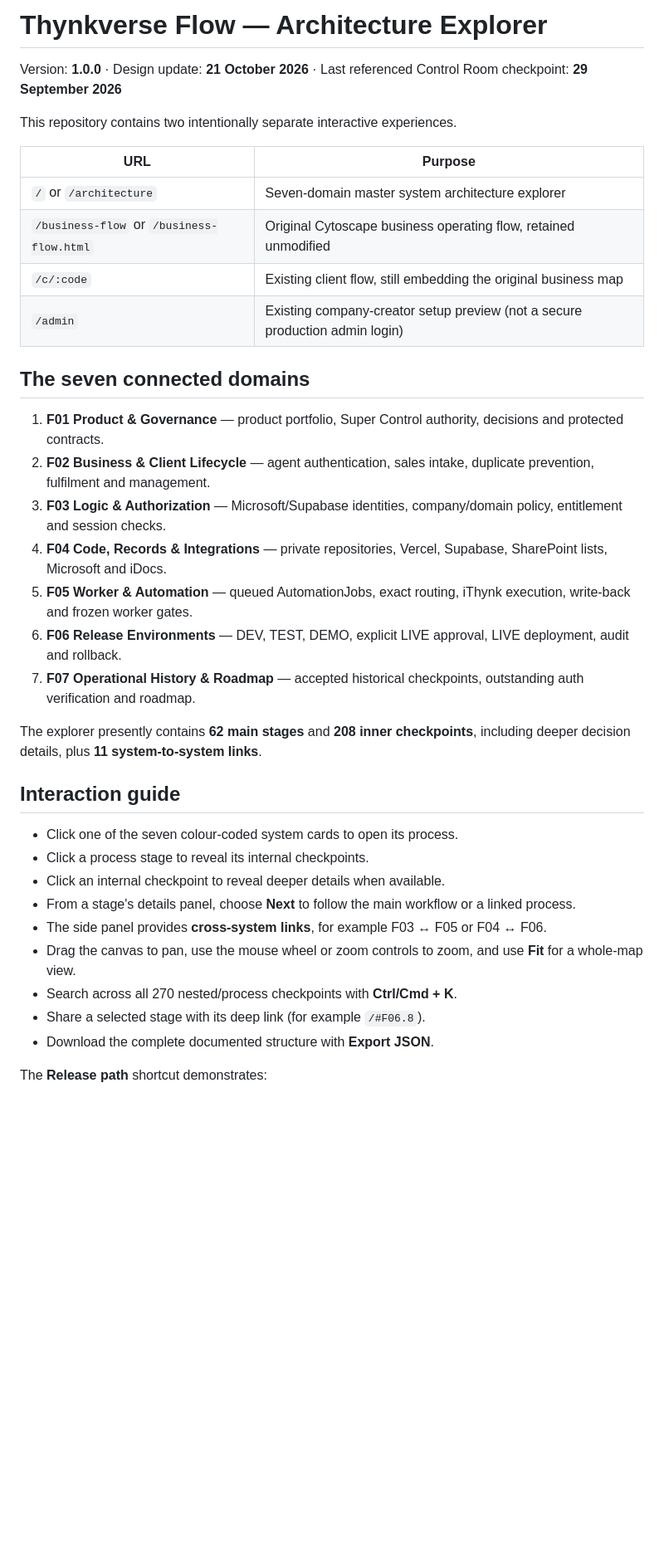
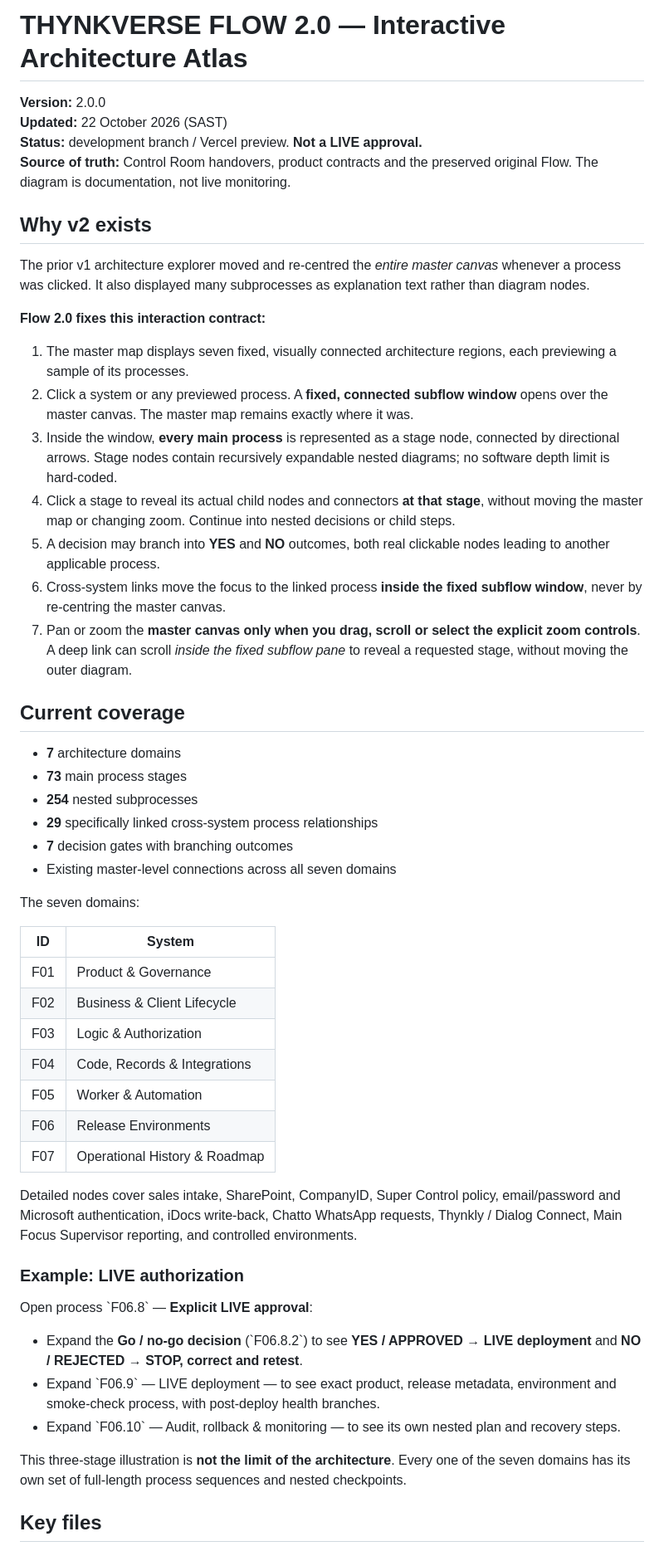
Before and after one commit to stanbanilao/flow, a Markdown page: README.md, the part around one of its changes. Shown at 83% size. Drawn GitHub-style; blank space fills up the shorter version.

Commit message:
Document stable in-place Flow v2 diagram, seven full domains, cross-links and safe acceptance

```diff
--- a/README.md
+++ b/README.md
@@ -1,39 +1,56 @@
-# Thynkverse Flow — Architecture Explorer
+# THYNKVERSE FLOW 2.0 — Interactive Architecture Atlas
 
-Version: **1.0.0** · Design update: **21 October 2026** · Last referenced Control Room checkpoint: **29 September 2026**
+**Version:** 2.0.0
+**Updated:** 22 October 2026 (SAST)
+**Status:** development branch / Vercel preview. **Not a LIVE approval.**
+**Source of truth:** Control Room handovers, product contracts and the preserved original Flow. The diagram is documentation, not live monitoring.
 
-This repository contains two intentionally separate interactive experiences.
+## Why v2 exists
 
-| URL | Purpose |
+The prior v1 architecture explorer moved and re-centred the *entire master canvas* whenever a process was clicked. It also displayed many subprocesses as explanation text rather than diagram nodes.
+
+**Flow 2.0 fixes this interaction contract:**
+
+1. The master map displays seven fixed, visually connected architecture regions, each previewing a sample of its processes.
+2. Click a system or any previewed process. A **fixed, connected subflow window** opens over the master canvas. The master map remains exactly where it was.
+3. Inside the window, **every main process** is represented as a stage node, connected by directional arrows. Stage nodes contain recursively expandable nested diagrams; no software depth limit is hard-coded.
+4. Click a stage to reveal its actual child nodes and connectors **at that stage**, without moving the master map or changing zoom. Continue into nested decisions or child steps.
+5. A decision may branch into **YES** and **NO** outcomes, both real clickable nodes leading to another applicable process.
+6. Cross-system links move the focus to the linked process **inside the fixed subflow window**, never by re-centring the master canvas.
+7. Pan or zoom the **master canvas only when you drag, scroll or select the explicit zoom controls**. A deep link can scroll *inside the fixed subflow pane* to reveal a requested stage, without moving the outer diagram.
+
+## Current coverage
+
+- **7** architecture domains
+- **73** main process stages
+- **254** nested subprocesses
+- **29** specifically linked cross-system process relationships
+- **7** decision gates with branching outcomes
+- Existing master-level connections across all seven domains
+
+The seven domains:
+
+| ID | System |
 |---|---|
-| `/` or `/architecture` | Seven-domain master system architecture explorer |
-| `/business-flow` or `/business-flow.html` | Original Cytoscape business operating flow, retained unmodified |
-| `/c/:code` | Existing client flow, still embedding the original business map |
-| `/admin` | Existing company-creator setup preview (not a secure production admin login) |
+| F01 | Product & Governance |
+| F02 | Business & Client Lifecycle |
+| F03 | Logic & Authorization |
+| F04 | Code, Records & Integrations |
+| F05 | Worker & Automation |
+| F06 | Release Environments |
+| F07 | Operational History & Roadmap |
 
-## The seven connected domains
+Detailed nodes cover sales intake, SharePoint, CompanyID, Super Control policy, email/password and Microsoft authentication, iDocs write-back, Chatto WhatsApp requests, Thynkly / Dialog Connect, Main Focus Supervisor reporting, and controlled environments.
 
-1. **F01 Product & Governance** — product portfolio, Super Control authority, decisions and protected contracts.
-2. **F02 Business & Client Lifecycle** — agent authentication, sales intake, duplicate prevention, fulfilment and management.
-3. **F03 Logic & Authorization** — Microsoft/Supabase identities, company/domain policy, entitlement and session checks.
-4. **F04 Code, Records & Integrations** — private repositories, Vercel, Supabase, SharePoint lists, Microsoft and iDocs.
-5. **F05 Worker & Automation** — queued AutomationJobs, exact routing, iThynk execution, write-back and frozen worker gates.
-6. **F06 Release Environments** — DEV, TEST, DEMO, explicit LIVE approval, LIVE deployment, audit and rollback.
-7. **F07 Operational History & Roadmap** — accepted historical checkpoints, outstanding auth verification and roadmap.
+### Example: LIVE authorization
 
-The explorer presently contains **62 main stages** and **208 inner checkpoints**, including deeper decision details, plus **11 system-to-system links**.
+Open process \`F06.8\` — **Explicit LIVE approval**:
 
-## Interaction guide
+- Expand the **Go / no-go decision** (\`F06.8.2\`) to see **YES / APPROVED → LIVE deployment** and **NO / REJECTED → STOP, correct and retest**.
+- Expand \`F06.9\` — LIVE deployment — to see exact product, release metadata, environment and smoke-check process, with post-deploy health branches.
+- Expand \`F06.10\` — Audit, rollback & monitoring — to see its own nested plan and recovery steps.
 
-- Click one of the seven colour-coded system cards to open its process.
-- Click a process stage to reveal its internal checkpoints.
-- Click an internal checkpoint to reveal deeper details when available.
-- From a stage's details panel, choose **Next** to follow the main workflow or a linked process.
-- The side panel provides **cross-system links**, for example F03 ↔ F05 or F04 ↔ F06.
-- Drag the canvas to pan, use the mouse wheel or zoom controls to zoom, and use **Fit** for a whole-map view.
-- Search across all 270 nested/process checkpoints with **Ctrl/Cmd + K**.
-- Share a selected stage with its deep link (for example `/#F06.8`).
-- Download the complete documented structure with **Export JSON**.
+This three-stage illustration is **not the limit of the architecture**. Every one of the seven domains has its own set of full-length process sequences and nested checkpoints.
 
-The **Release path** shortcut demonstrates:
+## Key files
 
```
Also changed, not shown: other parts of README.md (+47 -24 lines).
